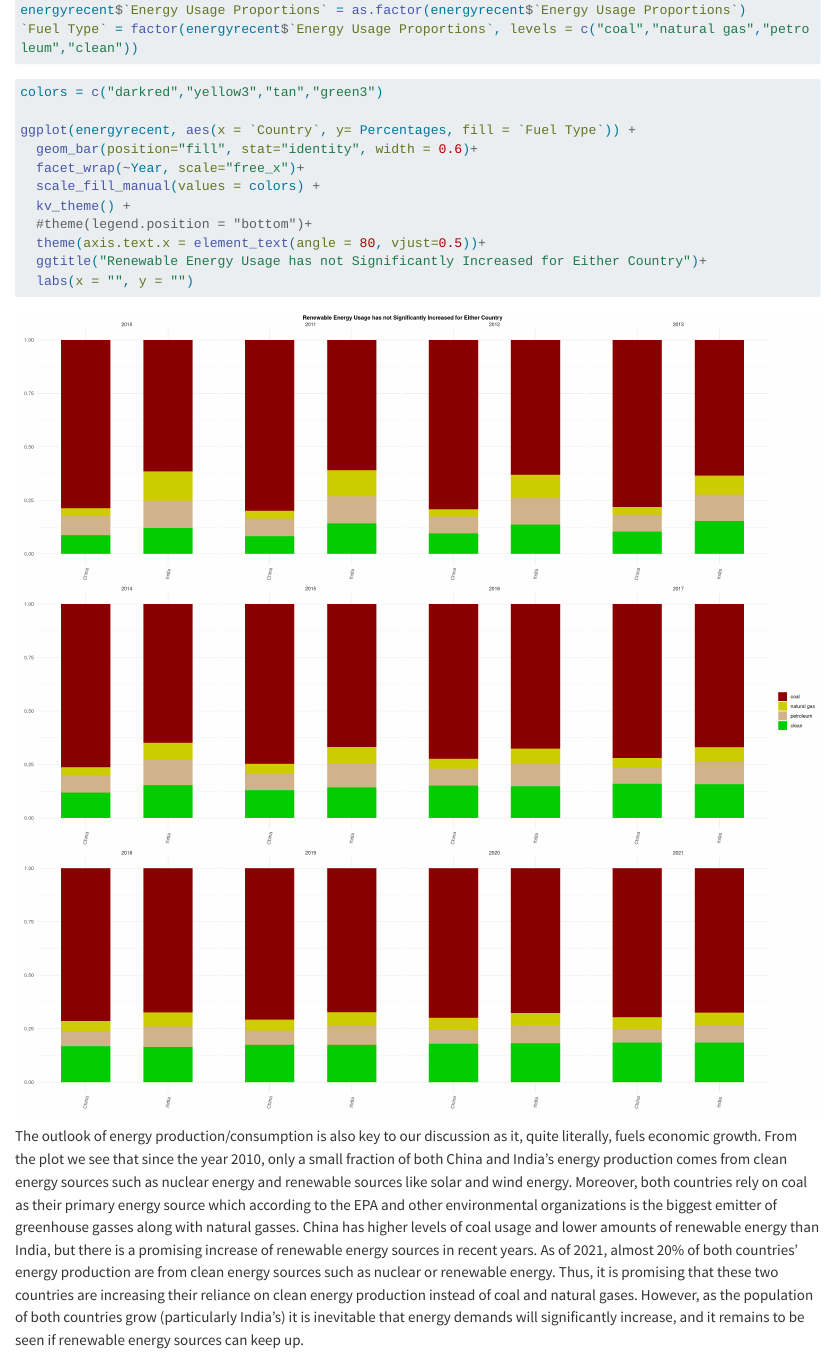
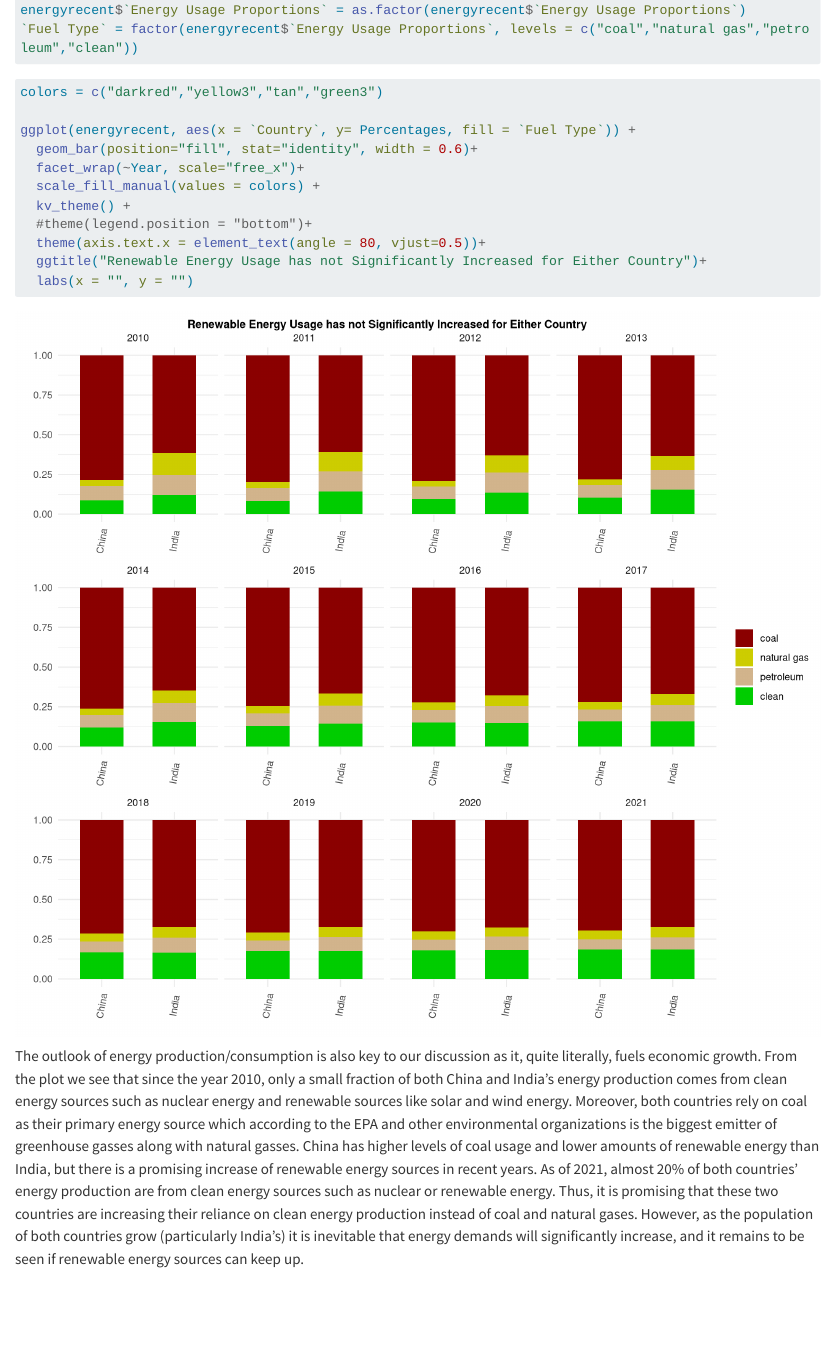
Before and after one commit to kevinxu48/ChinaIndiaEconomy, a Quarto document (results.qmd): the page in a window 1100 px wide, from 14940 px down. Rendered offline with R 4.5, knitr and Pandoc in place of Quarto, with nearby package versions; some code elsewhere in the file could not run offline; long lines of code are wrapped.

Commit message:
final changes

````diff
--- a/results.qmd
+++ b/results.qmd
@@ -344,8 +344,8 @@ energyrecent$`Energy Usage Proportions` = as.factor(energyrecent$`Energy Usage P
 
 ```{r}
 #| out-width: 100%
-#| fig-height: 20
-#| fig-width: 20
+#| fig-height: 9
+#| fig-width: 10
 #|
 colors = c("darkred","yellow3","tan","green3")
 
````
Also changed, not shown: docs/search.json, 22 other files.
